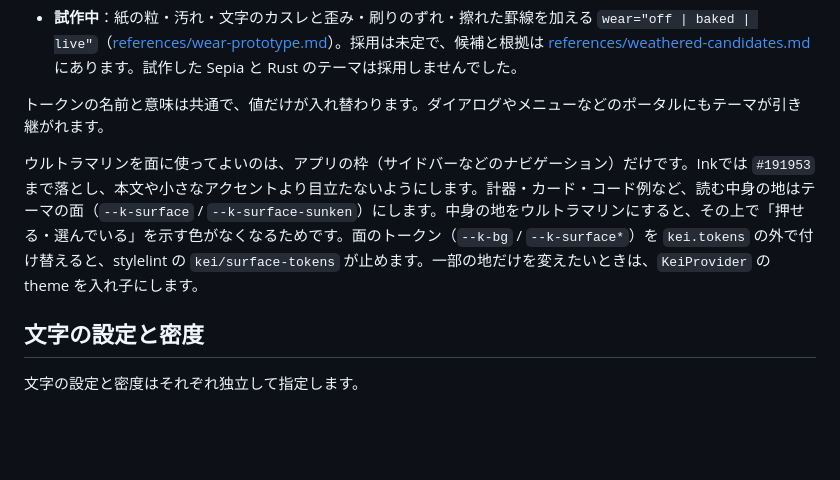
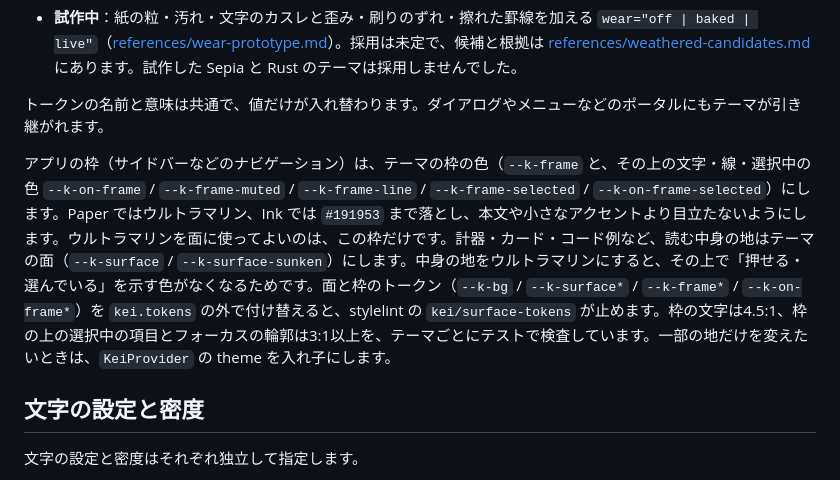
Before and after one commit to shiroinock/lievre, a Markdown page: DESIGN.md, the part around the change. Rendered like a GitHub page; blank space fills up the shorter version.

```diff
--- a/DESIGN.md
+++ b/DESIGN.md
@@ -43,7 +43,7 @@ KEI（計）は、日本語の業務画面を読みやすく組み立てるた
 
 トークンの名前と意味は共通で、値だけが入れ替わります。ダイアログやメニューなどのポータルにもテーマが引き継がれます。
 
-ウルトラマリンを面に使ってよいのは、アプリの枠（サイドバーなどのナビゲーション）だけです。Inkでは `#191953` まで落とし、本文や小さなアクセントより目立たないようにします。計器・カード・コード例など、読む中身の地はテーマの面（`--k-surface` / `--k-surface-sunken`）にします。中身の地をウルトラマリンにすると、その上で「押せる・選んでいる」を示す色がなくなるためです。面のトークン（`--k-bg` / `--k-surface*`）を `kei.tokens` の外で付け替えると、stylelint の `kei/surface-tokens` が止めます。一部の地だけを変えたいときは、`KeiProvider` の theme を入れ子にします。
+アプリの枠（サイドバーなどのナビゲーション）は、テーマの枠の色（`--k-frame` と、その上の文字・線・選択中の色 `--k-on-frame` / `--k-frame-muted` / `--k-frame-line` / `--k-frame-selected` / `--k-on-frame-selected`）にします。Paper ではウルトラマリン、Ink では `#191953` まで落とし、本文や小さなアクセントより目立たないようにします。ウルトラマリンを面に使ってよいのは、この枠だけです。計器・カード・コード例など、読む中身の地はテーマの面（`--k-surface` / `--k-surface-sunken`）にします。中身の地をウルトラマリンにすると、その上で「押せる・選んでいる」を示す色がなくなるためです。面と枠のトークン（`--k-bg` / `--k-surface*` / `--k-frame*` / `--k-on-frame*`）を `kei.tokens` の外で付け替えると、stylelint の `kei/surface-tokens` が止めます。枠の文字は4.5:1、枠の上の選択中の項目とフォーカスの輪郭は3:1以上を、テーマごとにテストで検査しています。一部の地だけを変えたいときは、`KeiProvider` の theme を入れ子にします。
 
 ## 文字の設定と密度
 
```
Also changed, not shown: docs/component-roadmap.md (+1 -1 lines), references/images/theme-frame/ink.png (added), references/images/theme-frame/paper.png (added), 6 other files.
